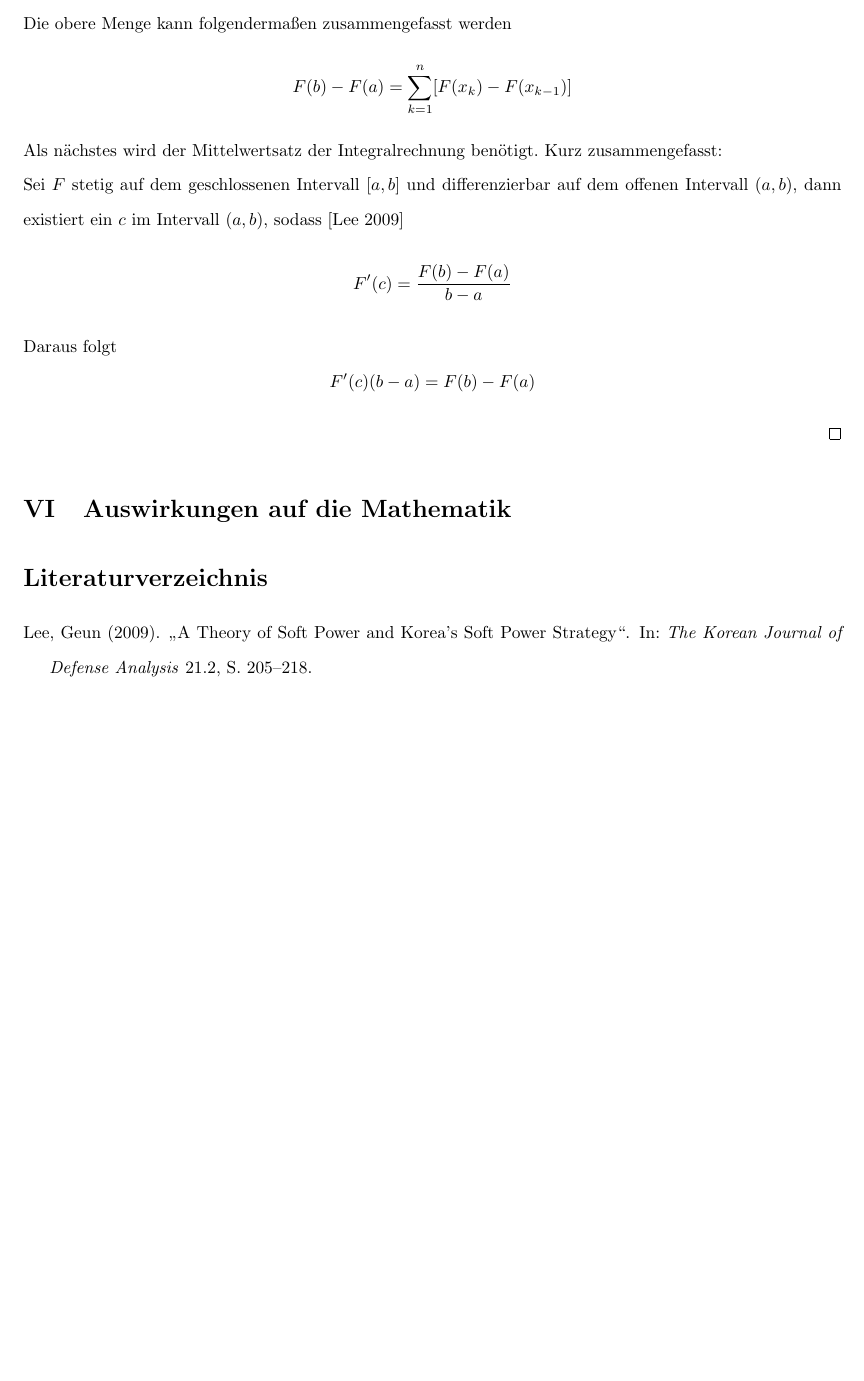
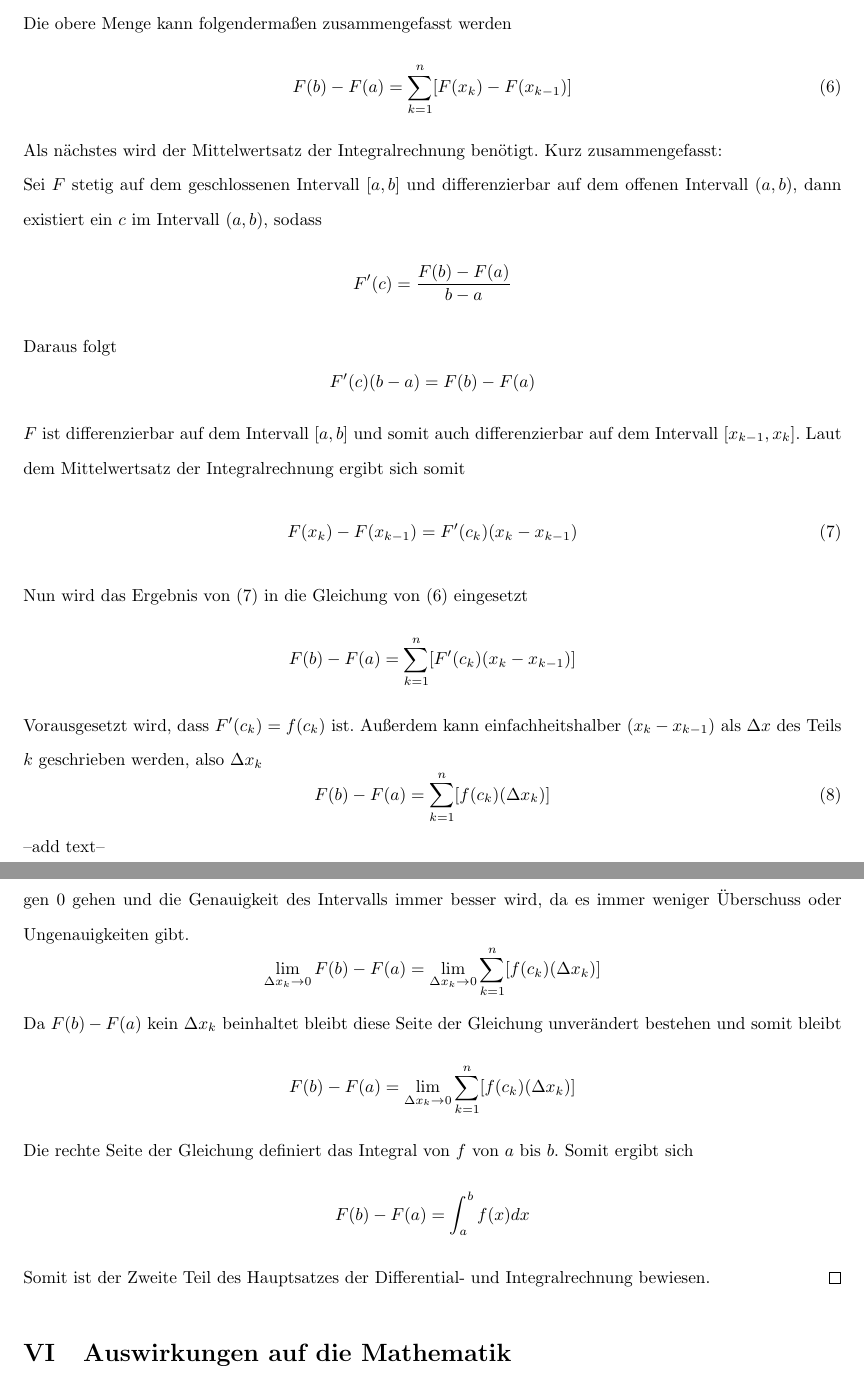
Before and after one commit to Westpol/Mahtematik-Facharbeit-12-HEJ, a LaTeX document (upp_muster.tex): part of page 10 of 10 before the commit and two parts of pages 10 and 11 of 11 after it, the two joined at a grey line, cut so that both start at the same text, the shorter picture padded with empty space. Compiled offline with pdfLaTeX.

Commit message:
Zwischenstand Abend

```diff
--- a/upp_muster.tex
+++ b/upp_muster.tex
@@ -316,11 +318,11 @@ Wenn man, wie in dem oben gezeigten Fall, die Flächen zweier Integrale von z.B.
 	\end{aligned}
 	\end{multline*}
 	Die obere Menge kann folgendermaßen zusammengefasst werden
-	\begin{equation*}
+	\begin{equation}
 		F(b)-F(a)=\sum_{k=1}^{n} [F(x_k)-F(x_{k-1})]
-	\end{equation*}
+	\end{equation}
 	Als nächstes wird der Mittelwertsatz der Integralrechnung benötigt. Kurz zusammengefasst:\\
-	Sei $F$ stetig auf dem geschlossenen Intervall $[a, b]$ und differenzierbar auf dem offenen Intervall $(a, b)$, dann existiert ein $c$ im Intervall $(a, b)$, sodass  [\cite{Lee2009a}]
+	Sei $F$ stetig auf dem geschlossenen Intervall $[a, b]$ und differenzierbar auf dem offenen Intervall $(a, b)$, dann existiert ein $c$ im Intervall $(a, b)$, sodass
 	\begin{equation*}
 		F'(c)=\frac{F(b)-F(a)}{b-a}
 	\end{equation*}
@@ -328,8 +330,32 @@ Wenn man, wie in dem oben gezeigten Fall, die Flächen zweier Integrale von z.B.
 	\begin{equation*}
 		F'(c)(b-a)=F(b)-F(a)
 	\end{equation*}
-
-
+	$F$ ist differenzierbar auf dem Intervall $[a, b]$ und somit auch differenzierbar auf dem Intervall $[x_{k-1}, x_k]$. Laut dem Mittelwertsatz der Integralrechnung ergibt sich somit
+	\begin{equation}
+		F(x_k)-F(x_{k-1})=F'(c_k)(x_k-x_{k-1})
+	\end{equation}
+	Nun wird das Ergebnis von (7) in die Gleichung von (6) eingesetzt
+	\begin{equation*}
+		F(b)-F(a)=\sum_{k=1}^{n} [F'(c_k)(x_k-x_{k-1})]
+	\end{equation*}
+	Vorausgesetzt wird, dass $F'(c_k)=f(c_k)$ ist. Außerdem kann einfachheitshalber $(x_k-x_{k-1})$ als $\Delta x$ des Teils $k$ geschrieben werden, also $\Delta x_k$
+	\begin{equation}
+		F(b)-F(a)=\sum_{k=1}^{n} [f(c_k)(\Delta x_k)]
+	\end{equation}
+	--add text--\\
+	Nun wird Limes $\Delta x_k \to 0$ angewendet. Dies bewirkt, dass die Einteilungen, auch Partitionen genannt, gen 0 gehen und die Genauigkeit des Intervalls immer besser wird, da es immer weniger Überschuss oder Ungenauigkeiten gibt.
+	\begin{equation*}
+		\lim \limits_{\Delta x_k \to 0} F(b)-F(a)=\lim \limits_{\Delta x_k \to 0} \sum_{k=1}^{n} [f(c_k)(\Delta x_k)]
+	\end{equation*}
+	Da $F(b)-F(a)$ kein $\Delta x_k$ beinhaltet bleibt diese Seite der Gleichung unverändert bestehen und somit bleibt
+	\begin{equation*}
+		F(b)-F(a)=\lim \limits_{\Delta x_k \to 0} \sum_{k=1}^{n} [f(c_k)(\Delta x_k)]
+	\end{equation*}
+	Die rechte Seite der Gleichung definiert das Integral von $f$ von $a$ bis $b$. Somit ergibt sich
+	\begin{equation*}
+		F(b)-F(a)=\int_{a}^{b}f(x)dx
+	\end{equation*}
+	Somit ist der Zweite Teil des Hauptsatzes der Differential- und Integralrechnung bewiesen.
 	\end{proof}
 
 
```
Also changed, not shown: upp_muster.pdf, upp_muster.tex (6 more changed lines).
